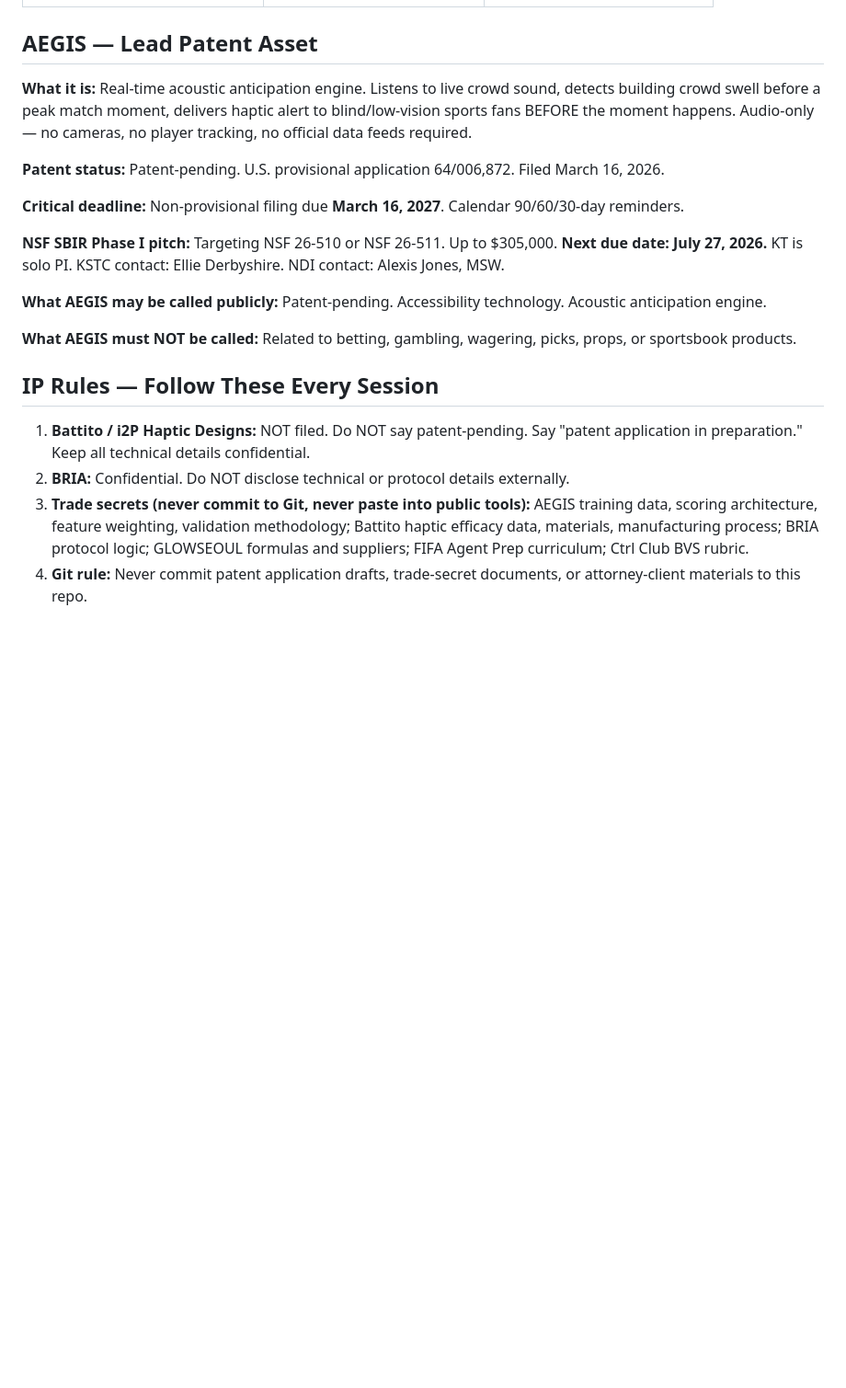
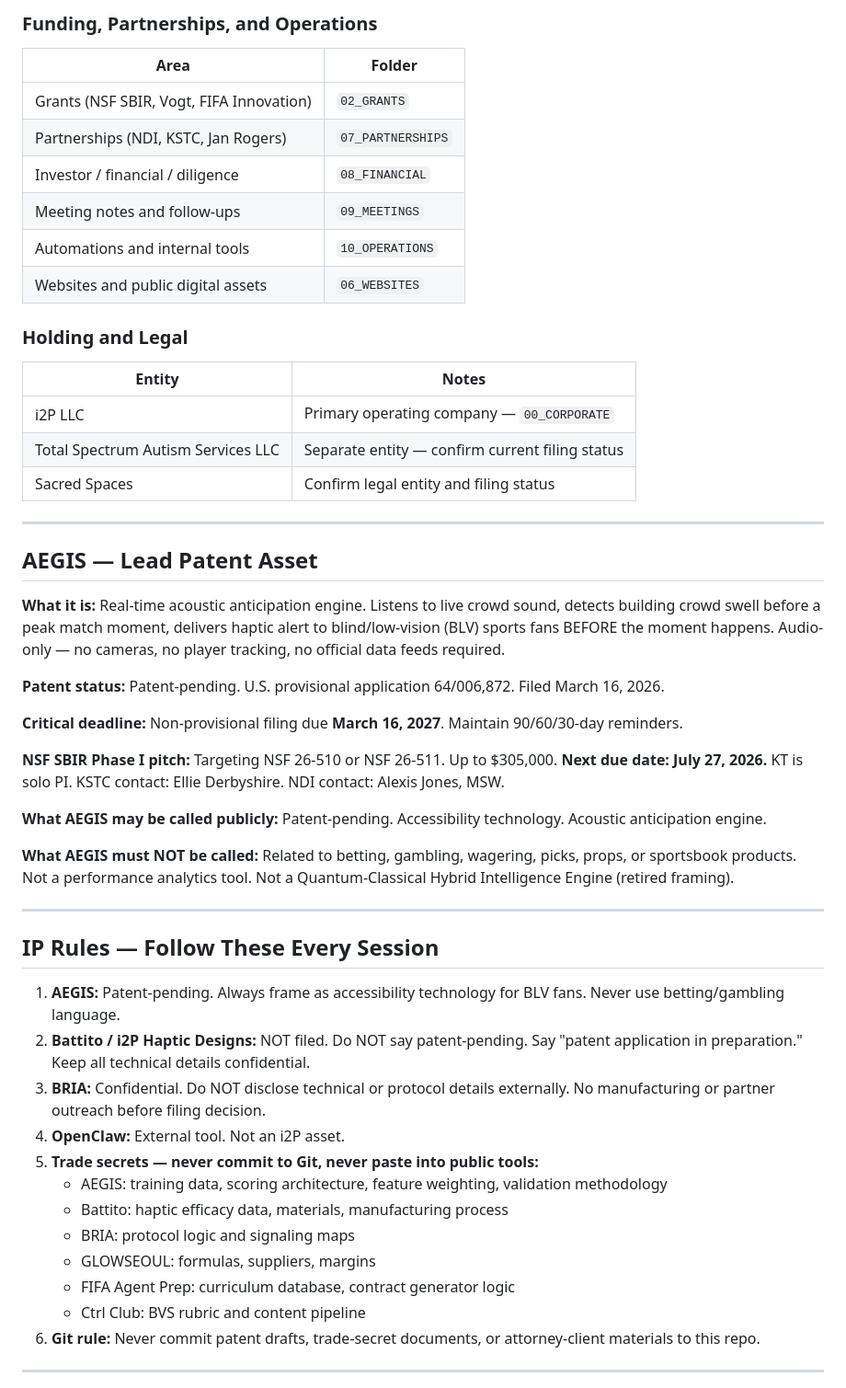
Before and after one commit to i2pAegis/i2phouse.com, a Markdown page: CLAUDE.md, the part around one of its changes. Shown at 92% size. Rendered like a GitHub page; blank space fills up the shorter version.

```diff
--- a/CLAUDE.md
+++ b/CLAUDE.md
@@ -31,21 +54,54 @@ KT runs business operations with Claude (code, strategy, research, patent prep)
+### Funding, Partnerships, and Operations
+
+| Area | Folder |
+|---|---|
+| Grants (NSF SBIR, Vogt, FIFA Innovation) | `02_GRANTS` |
+| Partnerships (NDI, KSTC, Jan Rogers) | `07_PARTNERSHIPS` |
+| Investor / financial / diligence | `08_FINANCIAL` |
+| Meeting notes and follow-ups | `09_MEETINGS` |
+| Automations and internal tools | `10_OPERATIONS` |
+| Websites and public digital assets | `06_WEBSITES` |
+
+### Holding and Legal
+
+| Entity | Notes |
+|---|---|
+| i2P LLC | Primary operating company — `00_CORPORATE` |
+| Total Spectrum Autism Services LLC | Separate entity — confirm current filing status |
+| Sacred Spaces | Confirm legal entity and filing status |
+
+---
 
 ## AEGIS — Lead Patent Asset
 
-**What it is:** Real-time acoustic anticipation engine. Listens to live crowd sound, detects building crowd swell before a peak match moment, delivers haptic alert to blind/low-vision sports fans BEFORE the moment happens. Audio-only — no cameras, no player tracking, no official data feeds required.
+**What it is:** Real-time acoustic anticipation engine. Listens to live crowd sound, detects building crowd swell before a peak match moment, delivers haptic alert to blind/low-vision (BLV) sports fans BEFORE the moment happens. Audio-only — no cameras, no player tracking, no official data feeds required.
 
 **Patent status:** Patent-pending. U.S. provisional application 64/006,872. Filed March 16, 2026.
 
-**Critical deadline:** Non-provisional filing due **March 16, 2027**. Calendar 90/60/30-day reminders.
+**Critical deadline:** Non-provisional filing due **March 16, 2027**. Maintain 90/60/30-day reminders.
 
 **NSF SBIR Phase I pitch:** Targeting NSF 26-510 or NSF 26-511. Up to $305,000. **Next due date: July 27, 2026.** KT is solo PI. KSTC contact: Ellie Derbyshire. NDI contact: Alexis Jones, MSW.
 
 **What AEGIS may be called publicly:** Patent-pending. Accessibility technology. Acoustic anticipation engine.
 
-**What AEGIS must NOT be called:** Related to betting, gambling, wagering, picks, props, or sportsbook products.
+**What AEGIS must NOT be called:** Related to betting, gambling, wagering, picks, props, or sportsbook products. Not a performance analytics tool. Not a Quantum-Classical Hybrid Intelligence Engine (retired framing).
+
+---
 
 ## IP Rules — Follow These Every Session
 
-1. **Battito / i2P Haptic Designs:** NOT filed. Do NOT say patent-pending. Say "patent application in preparation." Keep all technical details confidential.
-2. **BRIA:** Confidential. Do NOT disclose technical or protocol details externally.
-3. **Trade secrets (never commit to Git, never paste into public tools):** AEGIS training data, scoring architecture, feature weighting, validation methodology; Battito haptic efficacy data, materials, manufacturing process; BRIA protocol logic; GLOWSEOUL formulas and suppliers; FIFA Agent Prep curriculum; Ctrl Club BVS rubric.
-4. **Git rule:** Never commit patent application drafts, trade-secret documents, or attorney-client materials to this repo.
+1. **AEGIS:** Patent-pending. Always frame as accessibility technology for BLV fans. Never use betting/gambling language.
+2. **Battito / i2P Haptic Designs:** NOT filed. Do NOT say patent-pending. Say "patent application in preparation." Keep all technical details confidential.
+3. **BRIA:** Confidential. Do NOT disclose technical or protocol details externally. No manufacturing or partner outreach before filing decision.
+4. **OpenClaw:** External tool. Not an i2P asset.
+5. **Trade secrets — never commit to Git, never paste into public tools:**
+   - AEGIS: training data, scoring architecture, feature weighting, validation methodology
+   - Battito: haptic efficacy data, materials, manufacturing process
+   - BRIA: protocol logic and signaling maps
+   - GLOWSEOUL: formulas, suppliers, margins
+   - FIFA Agent Prep: curriculum database, contract generator logic
+   - Ctrl Club: BVS rubric and content pipeline
+6. **Git rule:** Never commit patent drafts, trade-secret documents, or attorney-client materials to this repo.
+
+---
+
```
Also changed, not shown: other parts of CLAUDE.md (+83 -19 lines).
